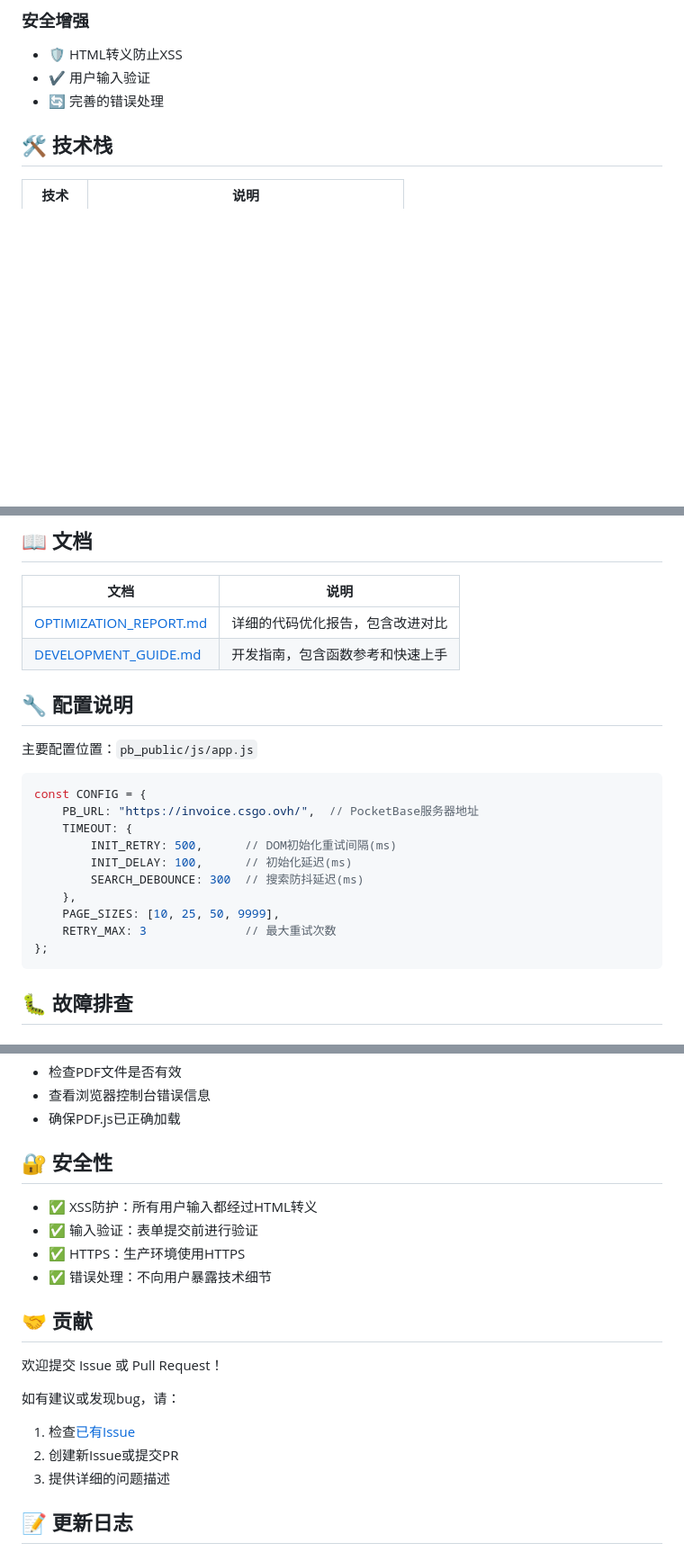
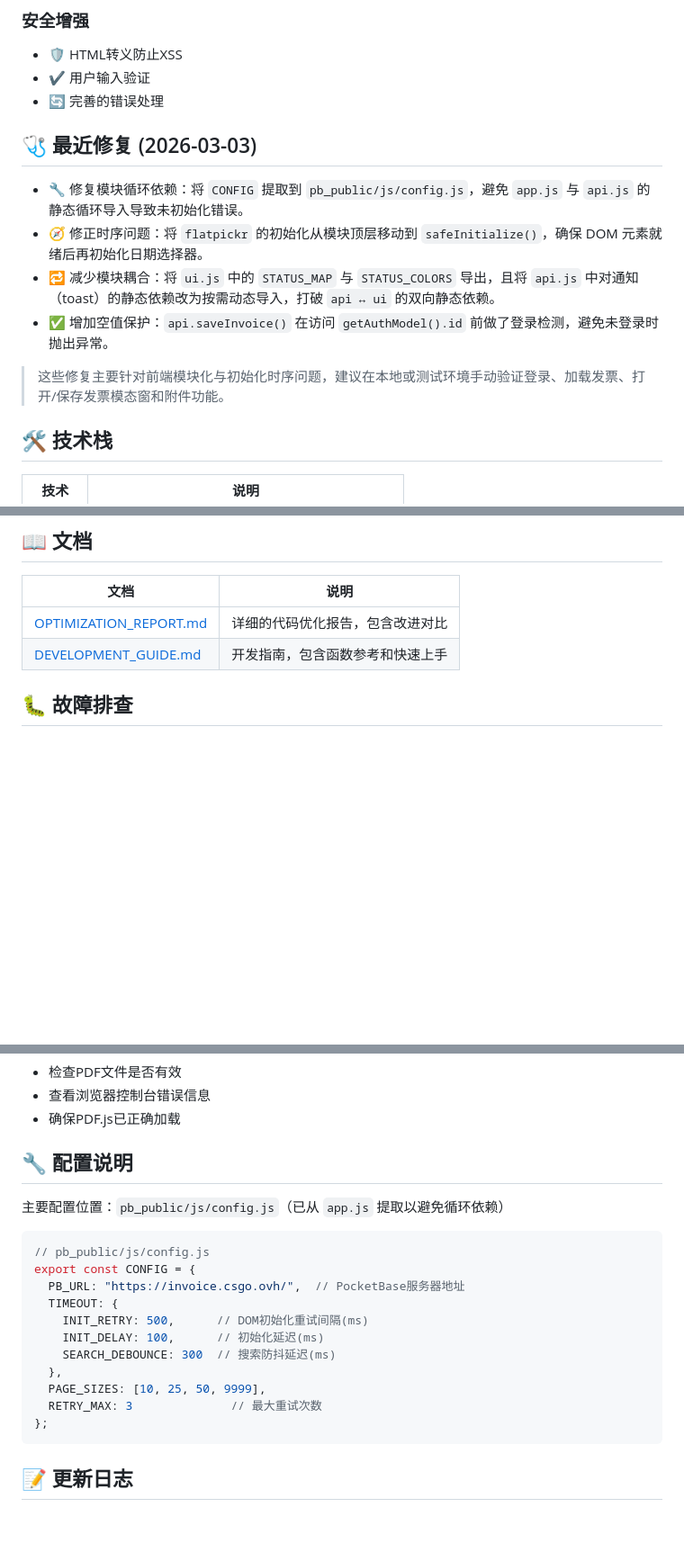
Before and after one commit to wwng2333/my-invoice, a Markdown page: README.md, 3 parts joined by grey strips. Shown at 90% size. GitHub-like rendering; blank space fills up the shorter version.

Commit message:
docs: update README with recent fixes and configuration changes

````diff
--- a/README.md
+++ b/README.md
@@ -34,6 +34,15 @@
 - 🛡️ HTML转义防止XSS
 - ✔️ 用户输入验证
 - 🔄 完善的错误处理
+
+## 🩺 最近修复 (2026-03-03)
+
+- 🔧 修复模块循环依赖：将 `CONFIG` 提取到 `pb_public/js/config.js`，避免 `app.js` 与 `api.js` 的静态循环导入导致未初始化错误。
+- 🧭 修正时序问题：将 `flatpickr` 的初始化从模块顶层移动到 `safeInitialize()`，确保 DOM 元素就绪后再初始化日期选择器。
+- 🔁 减少模块耦合：将 `ui.js` 中的 `STATUS_MAP` 与 `STATUS_COLORS` 导出，且将 `api.js` 中对通知（toast）的静态依赖改为按需动态导入，打破 `api ↔ ui` 的双向静态依赖。
+- ✅ 增加空值保护：`api.saveInvoice()` 在访问 `getAuthModel().id` 前做了登录检测，避免未登录时抛出异常。
+
+> 这些修复主要针对前端模块化与初始化时序问题，建议在本地或测试环境手动验证登录、加载发票、打开/保存发票模态窗和附件功能。
 
 ## 🛠️ 技术栈
 
@@ -123,22 +132,7 @@ my-invoice/
 | [OPTIMIZATION_REPORT.md](./OPTIMIZATION_REPORT.md) | 详细的代码优化报告，包含改进对比 |
 | [DEVELOPMENT_GUIDE.md](./DEVELOPMENT_GUIDE.md) | 开发指南，包含函数参考和快速上手 |
 
-## 🔧 配置说明
 
-主要配置位置：`pb_public/js/app.js`
-
-```javascript
-const CONFIG = {
-    PB_URL: "https://invoice.csgo.ovh/",  // PocketBase服务器地址
-    TIMEOUT: {
-        INIT_RETRY: 500,      // DOM初始化重试间隔(ms)
-        INIT_DELAY: 100,      // 初始化延迟(ms)
-        SEARCH_DEBOUNCE: 300  // 搜索防抖延迟(ms)
-    },
-    PAGE_SIZES: [10, 25, 50, 9999],
-    RETRY_MAX: 3              // 最大重试次数
-};
-```
 
 ## 🐛 故障排查
 
@@ -156,22 +150,23 @@ const CONFIG = {
 - 查看浏览器控制台错误信息
 - 确保PDF.js已正确加载
 
-## 🔐 安全性
+## 🔧 配置说明
 
-- ✅ XSS防护：所有用户输入都经过HTML转义
-- ✅ 输入验证：表单提交前进行验证
-- ✅ HTTPS：生产环境使用HTTPS
-- ✅ 错误处理：不向用户暴露技术细节
+主要配置位置：`pb_public/js/config.js`（已从 `app.js` 提取以避免循环依赖）
 
-## 🤝 贡献
-
-欢迎提交 Issue 或 Pull Request！
-
-如有建议或发现bug，请：
-1. 检查[已有Issue](https://github.com/wwng2333/my-invoice/issues)
-2. 创建新Issue或提交PR
-3. 提供详细的问题描述
-
+```javascript
+// pb_public/js/config.js
+export const CONFIG = {
+  PB_URL: "https://invoice.csgo.ovh/",  // PocketBase服务器地址
+  TIMEOUT: {
+    INIT_RETRY: 500,      // DOM初始化重试间隔(ms)
+    INIT_DELAY: 100,      // 初始化延迟(ms)
+    SEARCH_DEBOUNCE: 300  // 搜索防抖延迟(ms)
+  },
+  PAGE_SIZES: [10, 25, 50, 9999],
+  RETRY_MAX: 3              // 最大重试次数
+};
+```
 ## 📝 更新日志
 
 ### v1.0.1 (2025-11-25)
````
Also changed, not shown: other parts of README.md (+1 -1 lines).
